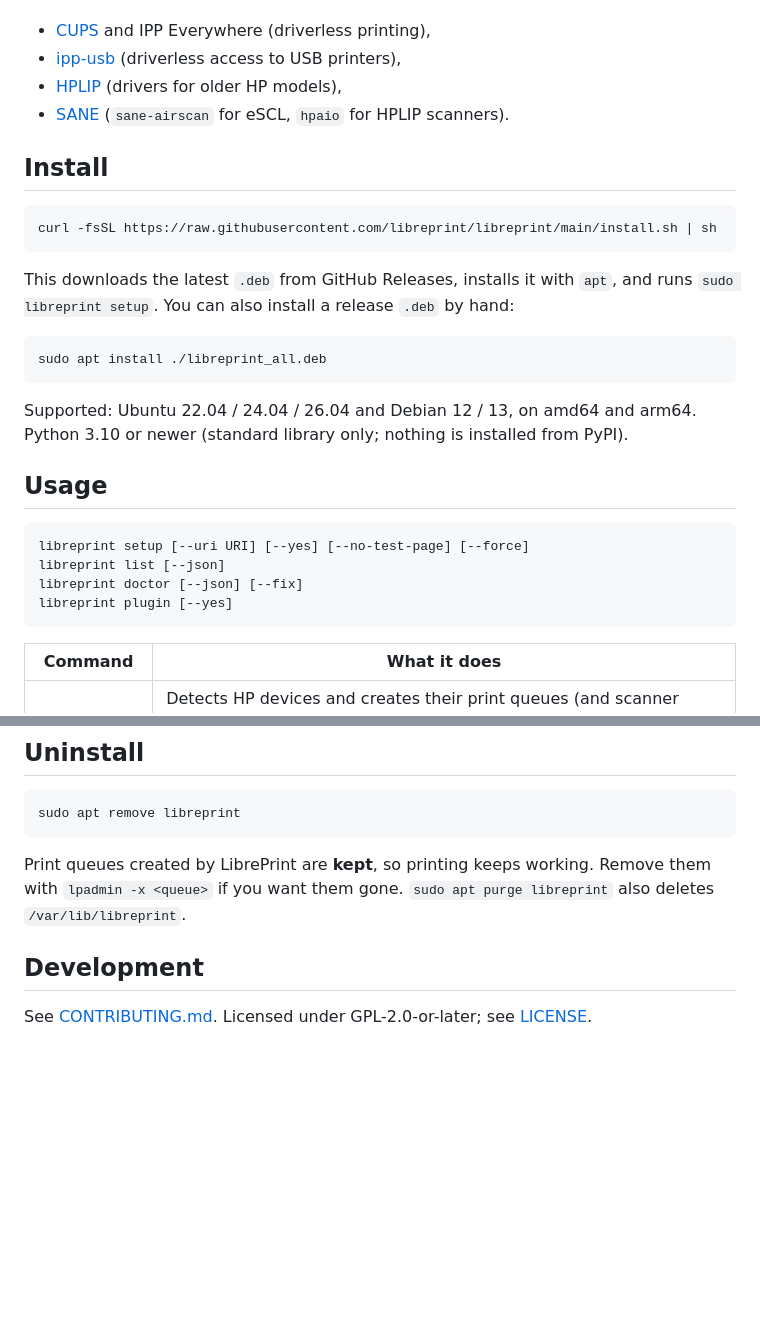
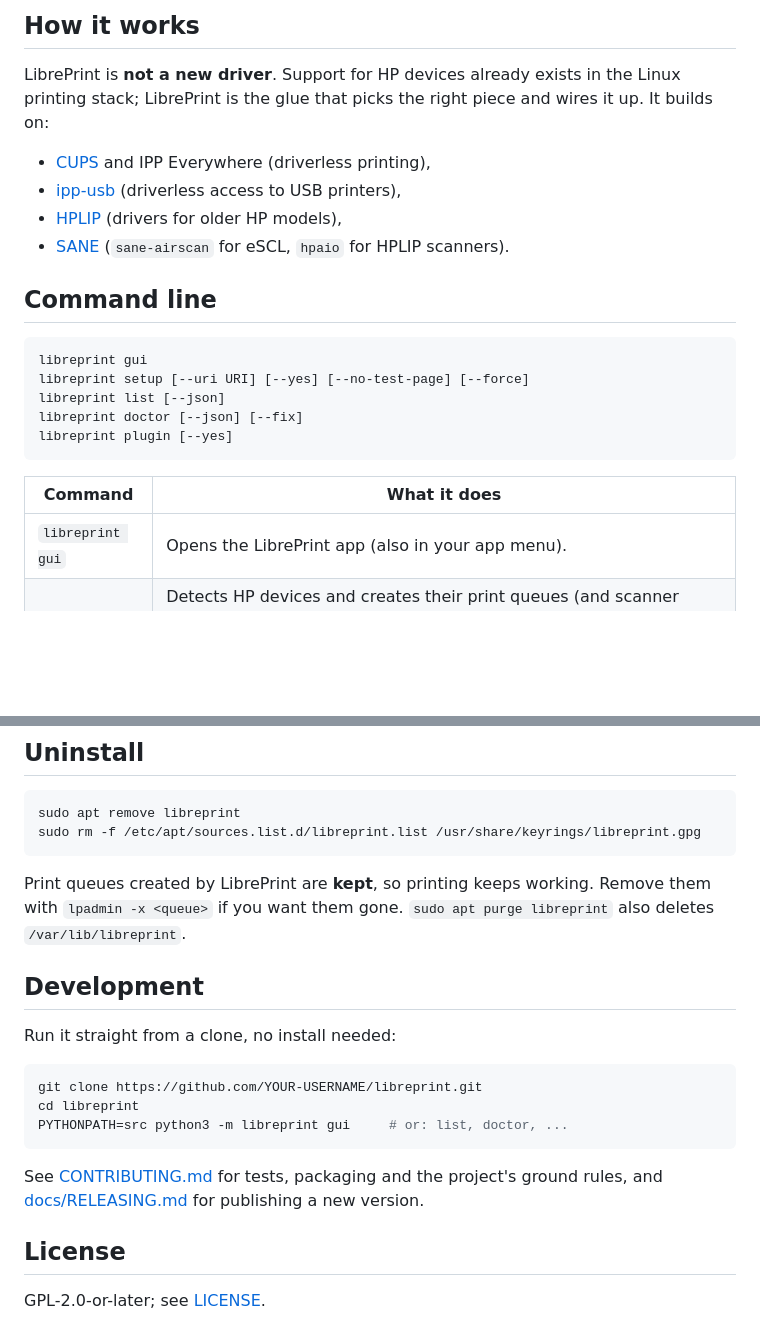
Before and after one commit to juujbyg/libreprint, a Markdown page: README.md, 2 parts joined by grey strips. Rendered like a GitHub page; blank space fills up the shorter version.

````diff
--- a/README.md
+++ b/README.md
@@ -16,28 +77,17 @@ libreprint is the glue that chooses the right piece and wires it up. It builds o
+## How it works
+
+LibrePrint is **not a new driver**. Support for HP devices already exists in the Linux printing
+stack; LibrePrint is the glue that picks the right piece and wires it up. It builds on:
 
 - [CUPS](https://openprinting.github.io/cups/) and IPP Everywhere (driverless printing),
 - [ipp-usb](https://github.com/OpenPrinting/ipp-usb) (driverless access to USB printers),
 - [HPLIP](https://developers.hp.com/hp-linux-imaging-and-printing) (drivers for older HP models),
 - [SANE](http://www.sane-project.org/) (`sane-airscan` for eSCL, `hpaio` for HPLIP scanners).
 
-## Install
-
-```sh
-curl -fsSL https://raw.githubusercontent.com/libreprint/libreprint/main/install.sh | sh
-```
-
-This downloads the latest `.deb` from GitHub Releases, installs it with `apt`, and runs
-`sudo libreprint setup`. You can also install a release `.deb` by hand:
-
-```sh
-sudo apt install ./libreprint_all.deb
-```
-
-Supported: Ubuntu 22.04 / 24.04 / 26.04 and Debian 12 / 13, on amd64 and arm64. Python 3.10 or
-newer (standard library only; nothing is installed from PyPI).
-
-## Usage
+## Command line
 
 ```
+libreprint gui
 libreprint setup [--uri URI] [--yes] [--no-test-page] [--force]
 libreprint list [--json]
 libreprint doctor [--json] [--fix]
@@ -46,6 +96,7 @@ libreprint plugin [--yes]
 
 | Command | What it does |
 |---|---|
+| `libreprint gui` | Opens the LibrePrint app (also in your app menu). |
 | `libreprint setup` | Detects HP devices and creates their print queues (and scanner setup). `--yes` answers every question automatically. `--uri` configures a specific device URI instead of discovering. `--no-test-page` skips the test page. `--force` reconfigures a queue that already exists. |
 | `libreprint list` | Shows detected devices as `MODEL  CONNECTION  METHOD  QUEUE`. `--json` gives machine-readable output. |
 | `libreprint doctor` | Runs diagnostics and prints `[ OK ]` / `[FAIL]` / `[WARN]` / `[SKIP]` for each, with a suggested fix command. `--fix` applies the available fixes. `--json` produces output to attach to bug reports. |
@@ -132,6 +183,7 @@ add a line to [docs/HARDWARE.md](docs/HARDWARE.md).
 
 ```sh
 sudo apt remove libreprint
+sudo rm -f /etc/apt/sources.list.d/libreprint.list /usr/share/keyrings/libreprint.gpg
 ```
 
 Print queues created by LibrePrint are **kept**, so printing keeps working. Remove them with
@@ -140,4 +192,17 @@ Print queues created by LibrePrint are **kept**, so printing keeps working. Remo
 
 ## Development
 
-See [CONTRIBUTING.md](CONTRIBUTING.md). Licensed under GPL-2.0-or-later; see [LICENSE](LICENSE).
+Run it straight from a clone, no install needed:
+
+```sh
+git clone https://github.com/YOUR-USERNAME/libreprint.git
+cd libreprint
+PYTHONPATH=src python3 -m libreprint gui     # or: list, doctor, ...
+```
+
+See [CONTRIBUTING.md](CONTRIBUTING.md) for tests, packaging and the project's ground rules, and
+[docs/RELEASING.md](docs/RELEASING.md) for publishing a new version.
+
+## License
+
+GPL-2.0-or-later; see [LICENSE](LICENSE).
````
Also changed, not shown: other parts of README.md (+69 -8 lines), CONTRIBUTING.md (+4 -2 lines), docs/RELEASING.md (added, +63 -0 lines), docs/screenshots/doctor.png (added), docs/screenshots/print.png (added), docs/screenshots/scan.png (added), docs/screenshots/status.png (added), 8 other files.
